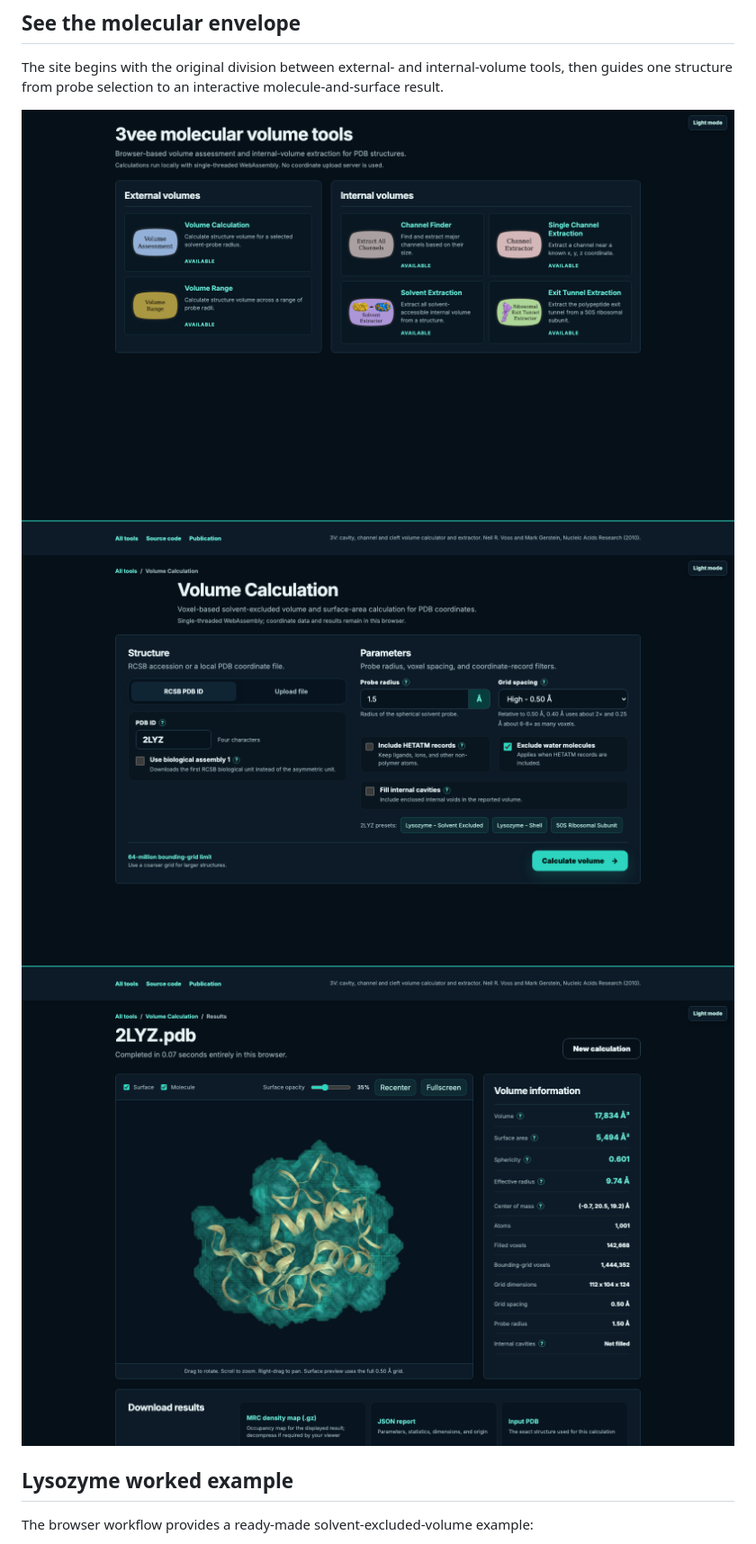
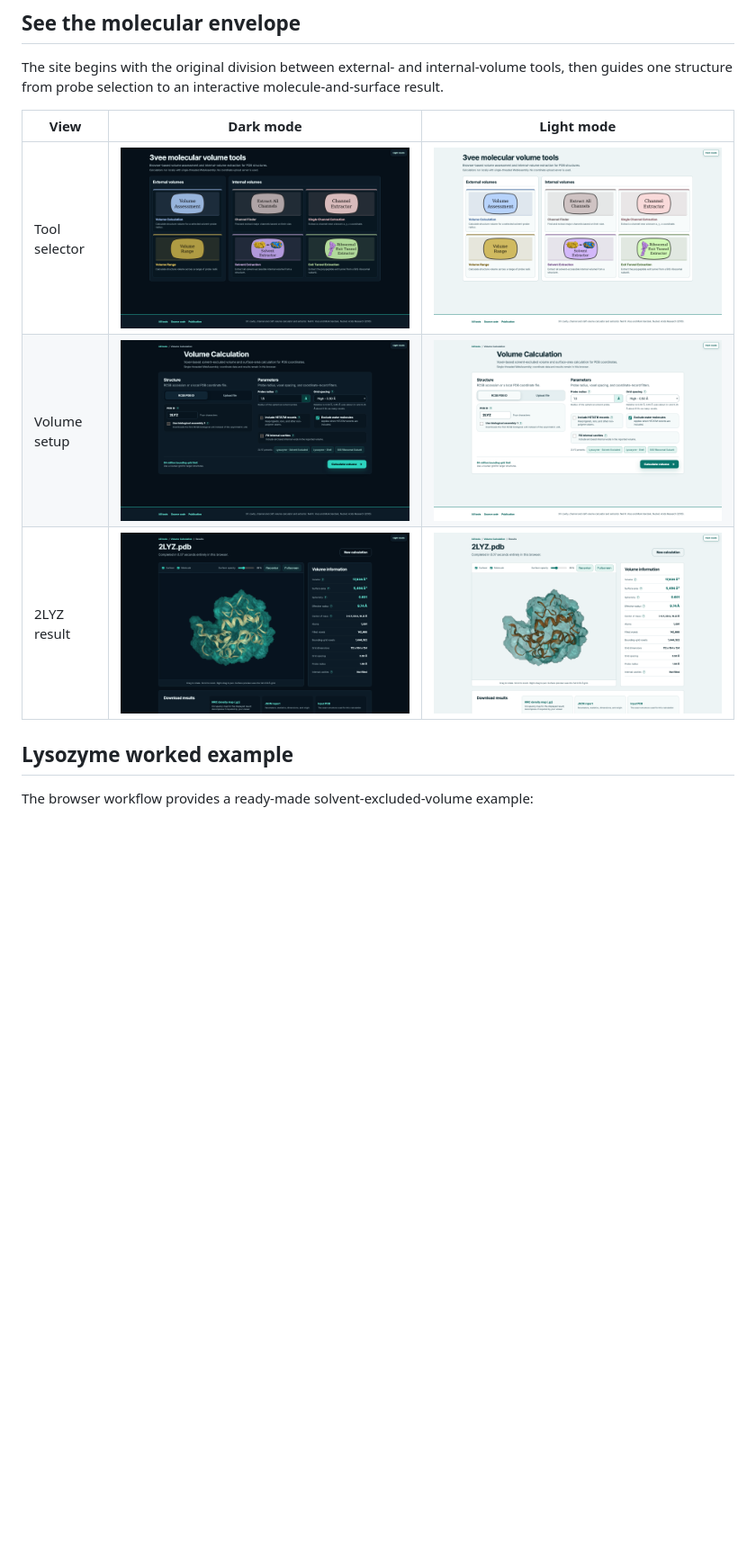
Before and after one commit to vosslab/vossvolvox-pages, a Markdown page: README.md, the part around the change. Shown at 90% size. Drawn GitHub-style; pictures changed too: docs/screenshots/tool_selector.png, docs/screenshots/tool_selector_light.png (added), docs/screenshots/volume_results_light.png (added); blank space fills up the shorter version.

```diff
--- a/README.md
+++ b/README.md
@@ -75,9 +75,11 @@ one structure from probe selection to an interactive molecule-and-surface result
 
 <!-- screenshots:begin (managed by screenshot-docs) -->
 
-![3vee tool selector showing external-volume and internal-volume procedures](docs/screenshots/tool_selector.png)
-![Volume setup form with RCSB and local PDB file input choices](docs/screenshots/volume_setup.png)
-![2LYZ molecular surface and calculated volume statistics in the browser](docs/screenshots/volume_results.png)
+| View | Dark mode | Light mode |
+| --- | --- | --- |
+| Tool selector | ![Dark-mode 3vee tool selector](docs/screenshots/tool_selector.png) | ![Light-mode 3vee tool selector](docs/screenshots/tool_selector_light.png) |
+| Volume setup | ![Dark-mode Volume setup form](docs/screenshots/volume_setup.png) | ![Light-mode Volume setup form](docs/screenshots/volume_setup_light.png) |
+| 2LYZ result | ![Dark-mode 2LYZ molecular surface and volume results](docs/screenshots/volume_results.png) | ![Light-mode 2LYZ molecular surface and volume results](docs/screenshots/volume_results_light.png) |
 <!-- screenshots:end -->
 
 ## Lysozyme worked example
```
Also changed, not shown: docs/CHANGELOG.md (+19 -0 lines), docs/HUMAN_GUIDANCE.md (+3 -0 lines), 5 other files.
